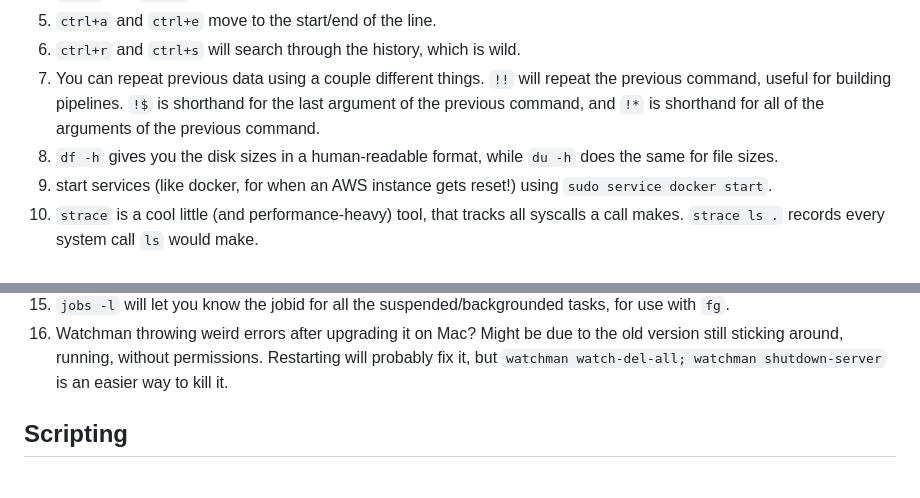
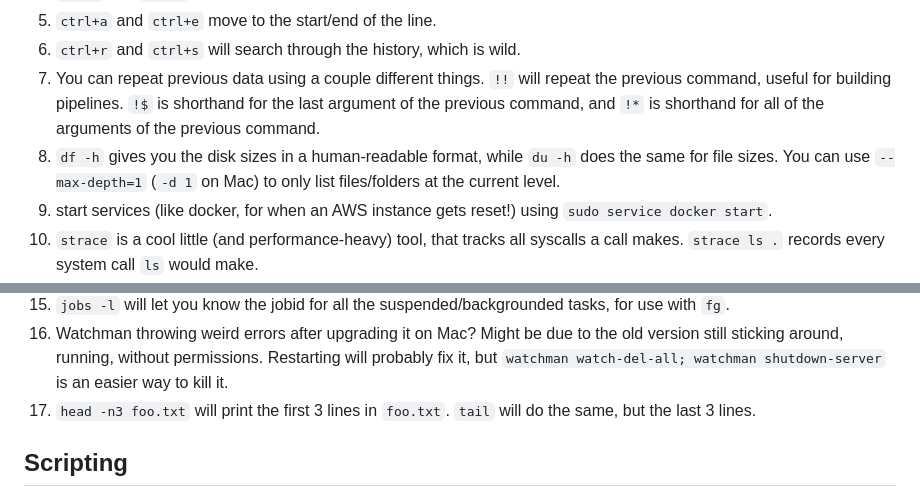
Before and after one commit to matthew-robertson/Useful_things, a Markdown page: I Learned Something Today/Bash.md, 2 parts joined by grey strips. Rendered like a GitHub page.

```diff
--- a/I Learned Something Today/Bash.md
+++ b/I Learned Something Today/Bash.md
@@ -12,7 +12,7 @@
 1. `ctrl+a` and `ctrl+e` move to the start/end of the line.
 1. `ctrl+r` and `ctrl+s` will search through the history, which is wild.
 1. You can repeat previous data using a couple different things. `!!` will repeat the previous command, useful for building pipelines. `!$` is shorthand for the last argument of the previous command, and `!*` is shorthand for all of the arguments of the previous command.
-1. `df -h` gives you the disk sizes in a human-readable format, while `du -h` does the same for file sizes.
+1. `df -h` gives you the disk sizes in a human-readable format, while `du -h` does the same for file sizes. You can use `--max-depth=1` (`-d 1` on Mac) to only list files/folders at the current level.
 1. start services (like docker, for when an AWS instance gets reset!) using `sudo service docker start`.
 1. `strace` is a cool little (and performance-heavy) tool, that tracks all syscalls a call makes. `strace ls .` records every system call `ls` would make.
 1. `grep -rl "foo" dict/to/search | xargs sed -i 's/foo/bar/g'`  will replace all instances of foo with bar in files in the target directory. If you're on mac, `-i` requires an argument. `-i ""` should cover that.
@@ -21,6 +21,7 @@
 1. `ctrl+z` will suspend a task, `fg` will bring it back to the foreground. Notably, you can give `fg` an argument to foreground something other than your most recently suspended/backgrounded task.
 1. `jobs -l` will let you know the jobid for all the suspended/backgrounded tasks, for use with `fg`.
 1. Watchman throwing weird errors after upgrading it on Mac? Might be due to the old version still sticking around, running, without permissions. Restarting will probably fix it, but `watchman watch-del-all; watchman shutdown-server` is an easier way to kill it.
+1. `head -n3 foo.txt` will print the first 3 lines in `foo.txt`. `tail` will do the same, but the last 3 lines.
 
 ## Scripting
 1. `if [ -d /folder ]` will return true if a folder exists. `-f` will check files, and `[ ! -d /folder ]` will return true if it *doesn't* exist. A bunch of these tests exist, check them [here](https://www.geeksforgeeks.org/bash-scripting-how-to-check-if-file-exists/).
```
Also changed, not shown: I Learned Something Today/Docker.md (added, +3 -0 lines).
